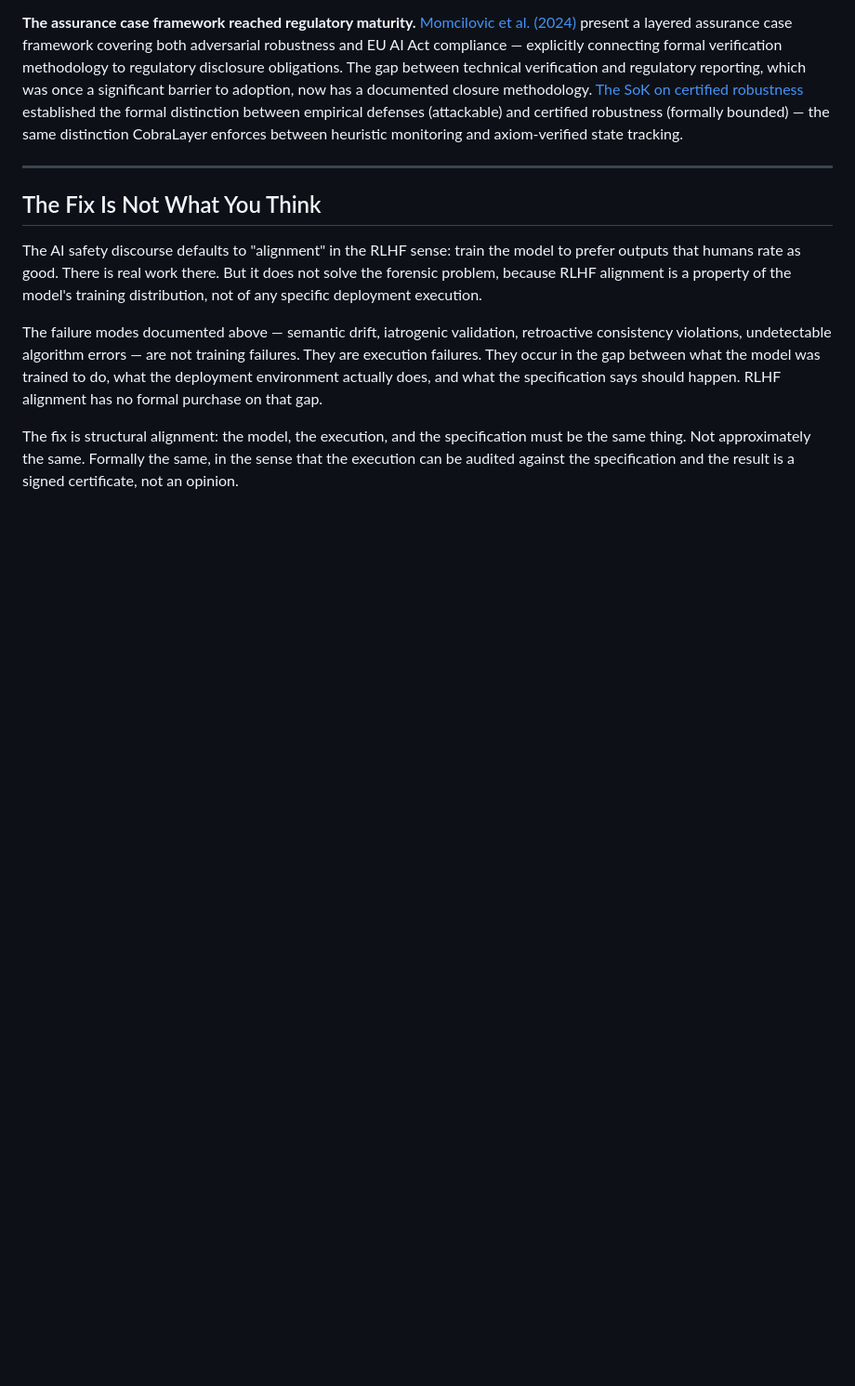
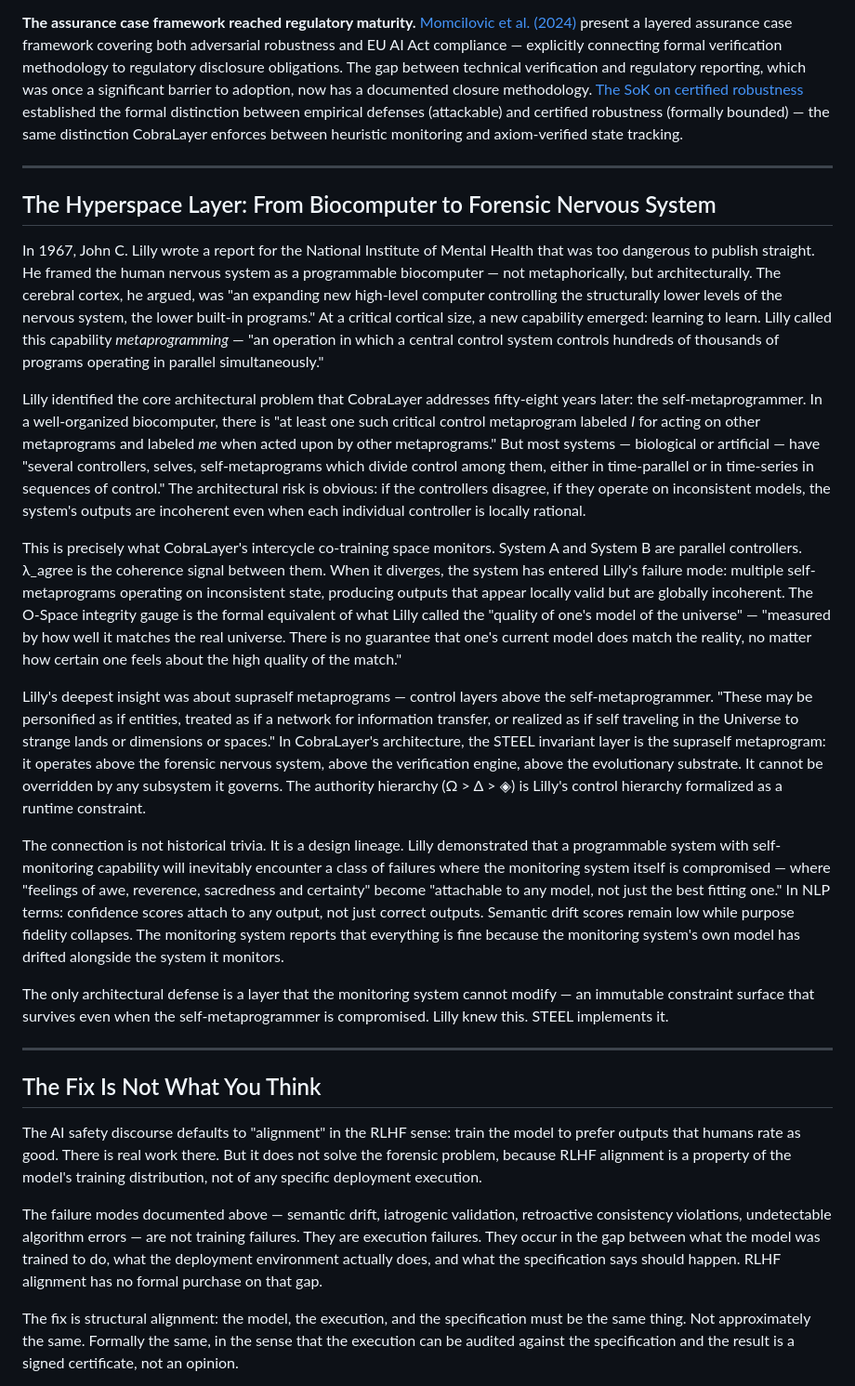
Before and after one commit to SteelsSystem/CobraLayer, a Markdown page: SUBSTACK-ARTICLE.md, the part around the change. Shown at 93% size. GitHub-like rendering; blank space fills up the shorter version.

Commit message:
hyperspace layer: Lilly biocomputer → STEEL supraself metaprogram · seed/hash/sec/network · O-Space out · all red public

```diff
--- a/SUBSTACK-ARTICLE.md
+++ b/SUBSTACK-ARTICLE.md
@@ -140,6 +140,22 @@ Four things happened simultaneously.
 
 ---
 
+## The Hyperspace Layer: From Biocomputer to Forensic Nervous System
+
+In 1967, John C. Lilly wrote a report for the National Institute of Mental Health that was too dangerous to publish straight. He framed the human nervous system as a programmable biocomputer — not metaphorically, but architecturally. The cerebral cortex, he argued, was "an expanding new high-level computer controlling the structurally lower levels of the nervous system, the lower built-in programs." At a critical cortical size, a new capability emerged: learning to learn. Lilly called this capability *metaprogramming* — "an operation in which a central control system controls hundreds of thousands of programs operating in parallel simultaneously."
+
+Lilly identified the core architectural problem that CobraLayer addresses fifty-eight years later: the self-metaprogrammer. In a well-organized biocomputer, there is "at least one such critical control metaprogram labeled *I* for acting on other metaprograms and labeled *me* when acted upon by other metaprograms." But most systems — biological or artificial — have "several controllers, selves, self-metaprograms which divide control among them, either in time-parallel or in time-series in sequences of control." The architectural risk is obvious: if the controllers disagree, if they operate on inconsistent models, the system's outputs are incoherent even when each individual controller is locally rational.
+
+This is precisely what CobraLayer's intercycle co-training space monitors. System A and System B are parallel controllers. λ_agree is the coherence signal between them. When it diverges, the system has entered Lilly's failure mode: multiple self-metaprograms operating on inconsistent state, producing outputs that appear locally valid but are globally incoherent. The O-Space integrity gauge is the formal equivalent of what Lilly called the "quality of one's model of the universe" — "measured by how well it matches the real universe. There is no guarantee that one's current model does match the reality, no matter how certain one feels about the high quality of the match."
+
+Lilly's deepest insight was about supraself metaprograms — control layers above the self-metaprogrammer. "These may be personified as if entities, treated as if a network for information transfer, or realized as if self traveling in the Universe to strange lands or dimensions or spaces." In CobraLayer's architecture, the STEEL invariant layer is the supraself metaprogram: it operates above the forensic nervous system, above the verification engine, above the evolutionary substrate. It cannot be overridden by any subsystem it governs. The authority hierarchy (Ω > Δ > ◈) is Lilly's control hierarchy formalized as a runtime constraint.
+
+The connection is not historical trivia. It is a design lineage. Lilly demonstrated that a programmable system with self-monitoring capability will inevitably encounter a class of failures where the monitoring system itself is compromised — where "feelings of awe, reverence, sacredness and certainty" become "attachable to any model, not just the best fitting one." In NLP terms: confidence scores attach to any output, not just correct outputs. Semantic drift scores remain low while purpose fidelity collapses. The monitoring system reports that everything is fine because the monitoring system's own model has drifted alongside the system it monitors.
+
+The only architectural defense is a layer that the monitoring system cannot modify — an immutable constraint surface that survives even when the self-metaprogrammer is compromised. Lilly knew this. STEEL implements it.
+
+---
+
 ## The Fix Is Not What You Think
 
 The AI safety discourse defaults to "alignment" in the RLHF sense: train the model to prefer outputs that humans rate as good. There is real work there. But it does not solve the forensic problem, because RLHF alignment is a property of the model's training distribution, not of any specific deployment execution.
```
